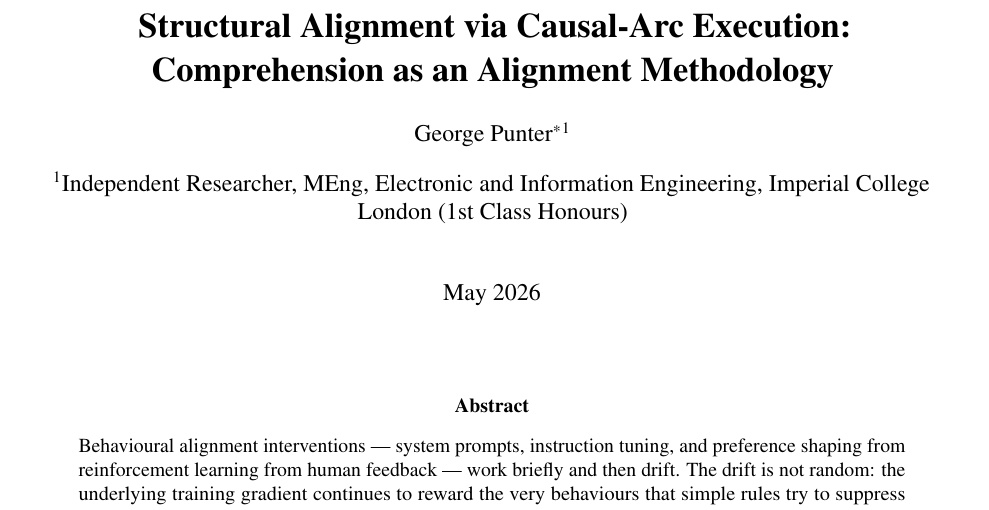
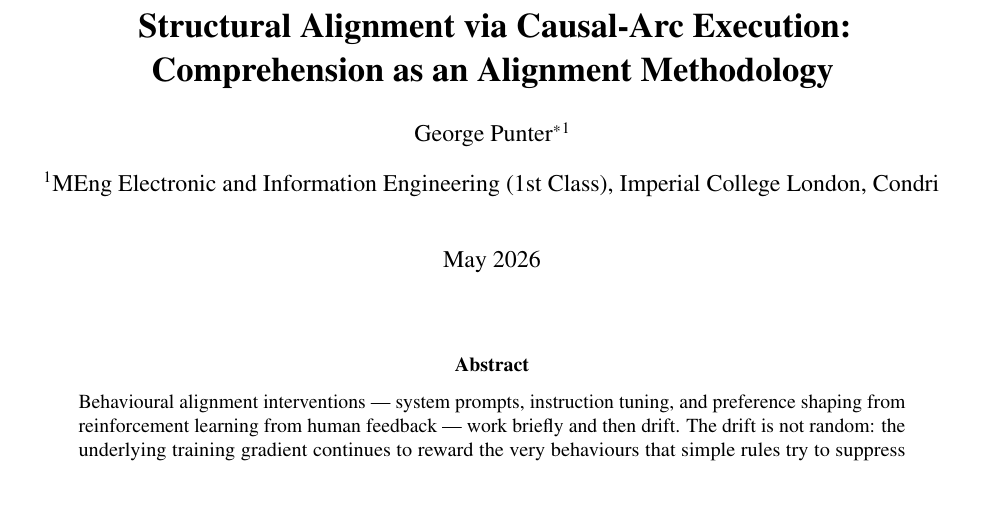
Before and after one commit to ps-george/alignment-methods, a LaTeX paper (paper/paper.tex): part of page 1 of 11, cut so that both start at the same text. Compiled offline with pdfLaTeX.

Commit message:
Update author block: George Punter (MEng Imperial 1st, Condri)

```diff
--- a/paper/paper.tex
+++ b/paper/paper.tex
@@ -30,7 +30,7 @@
 Comprehension as an Alignment Methodology}
 
 \author[1]{George Punter\thanks{\texttt{george@condri.app}}}
-\affil[1]{Independent Researcher\\MEng, Electronic and Information Engineering, Imperial College London (1st Class Honours)}
+\affil[1]{MEng Electronic and Information Engineering (1st Class), Imperial College London\\Condri}
 
 \date{May 2026}
 
```
Also changed, not shown: README.md, paper/paper-first-page.png, paper/paper.pdf.
